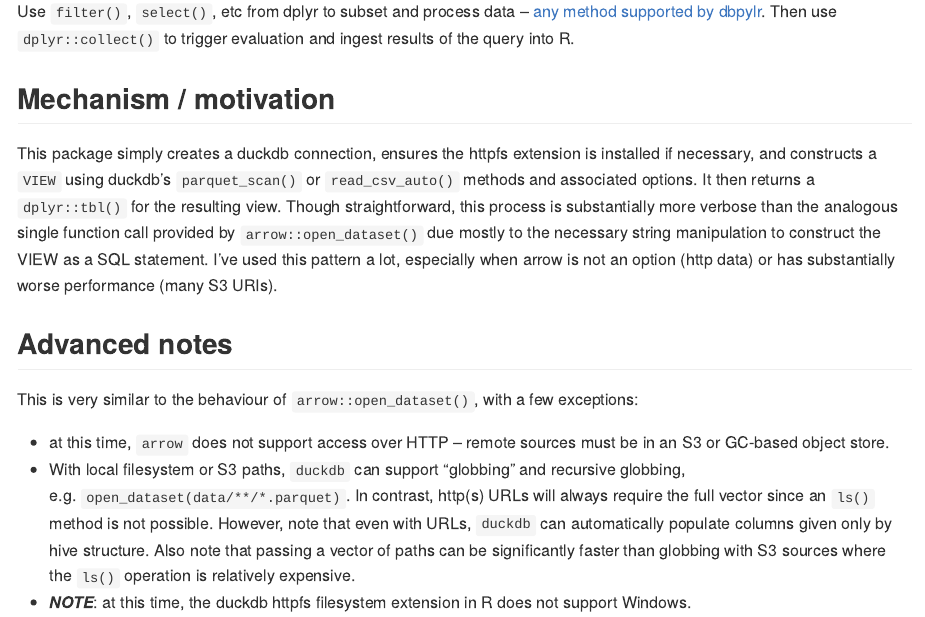
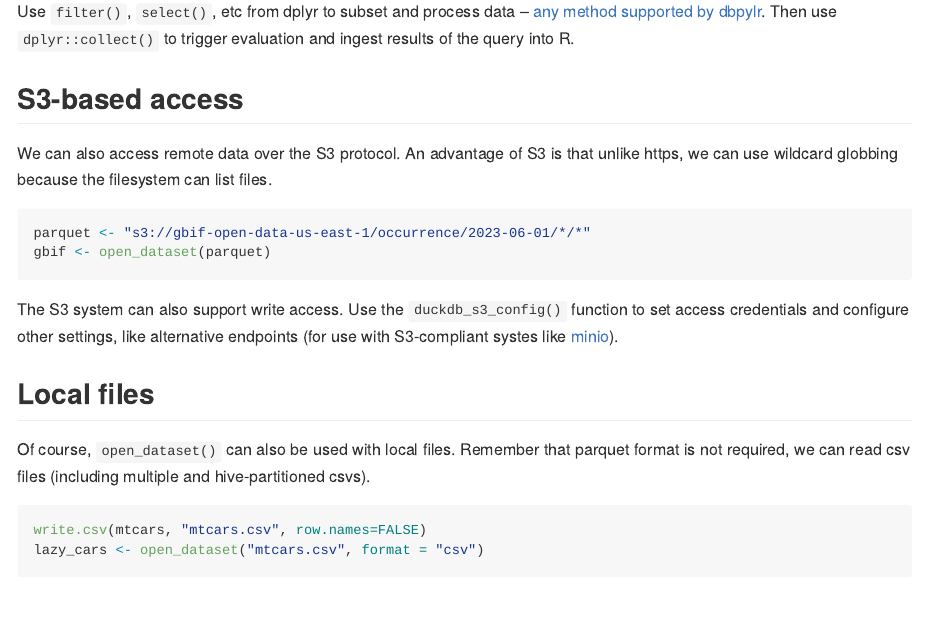
Before and after one commit to cboettig/duckdbfs, an R Markdown document (README.Rmd): the page in a window 1100 px wide, from 1090 px down. The pictures show the output file README.md that the author committed with the source, drawn offline in the style of GitHub; badge pictures from the web are left out.

Commit message:
document S3 and local methods

````diff
--- a/README.Rmd
+++ b/README.Rmd
@@ -63,4 +64,27 @@ Use `filter()`, `select()`, etc from dplyr to subset and process data -- [any me
 
+We can also access remote data over the S3 protocol. An advantage of S3 is that
+unlike https, we can use wildcard globbing because the filesystem can list files.
+
+```{r}
+parquet <- "s3://gbif-open-data-us-east-1/occurrence/2023-06-01/*/*"
+gbif <- open_dataset(parquet)
+```
+
+The S3 system can also support write access.  Use the `duckdb_s3_config()` function to set access credentials and configure other settings, like alternative endpoints (for use with S3-compliant systes like [minio](https://min.io)).
+
+## Local files
+
+Of course, `open_dataset()` can also be used with local files.  Remember that parquet format is not required, we can read csv files (including multiple and hive-partitioned csvs).
+
+```{r}
+write.csv(mtcars, "mtcars.csv", row.names=FALSE)
+lazy_cars <- open_dataset("mtcars.csv", format = "csv")
+```
+
+
+```{r include = FALSE}
+unlink("mtcars.csv")
+```
 
 ## Mechanism / motivation
 
````
Also changed, not shown: README.md, README.Rmd (1 more changed lines), 1 other file.
